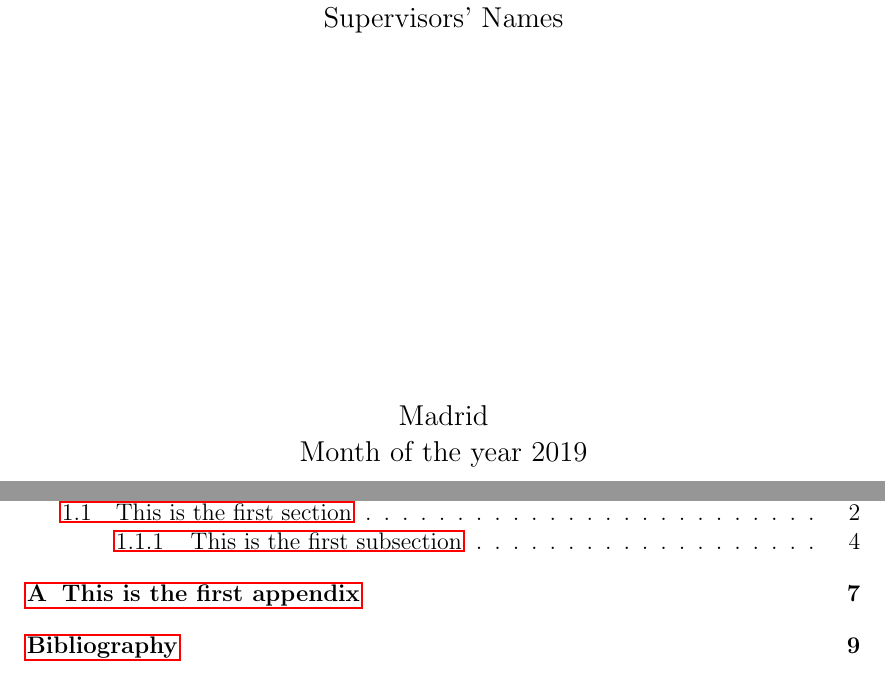
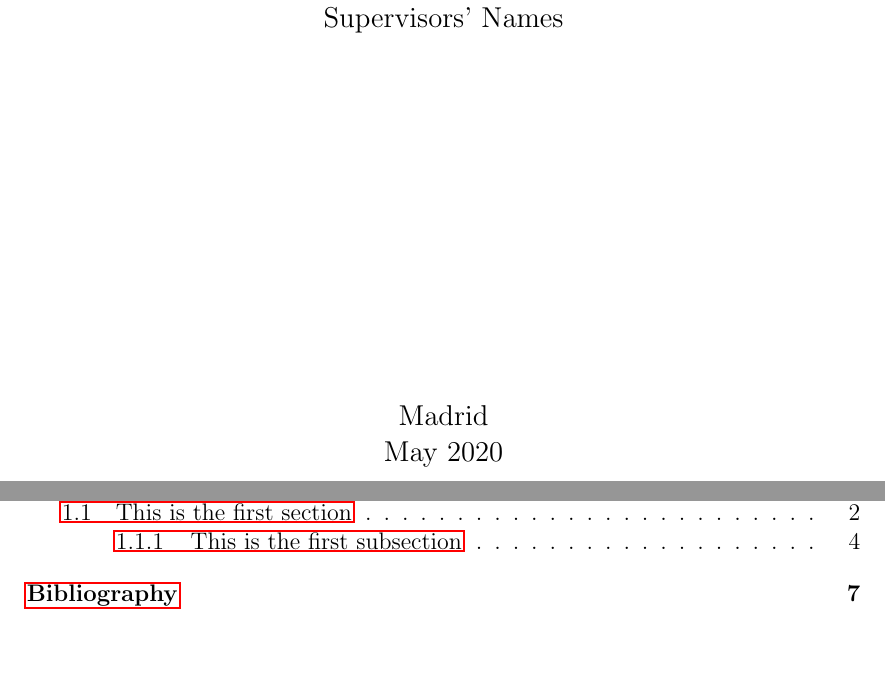
Before and after one commit to Irvise/Documents, a LaTeX thesis (Talks/LaTeX_esp/TFG-TFM/Proyecto/main.tex): two parts of pages 1 and 7 of 24 before the commit and two parts of pages 1 and 7 of 22 after it, joined at a grey line, cut so that both start at the same text. Compiled offline with pdfLaTeX.

Commit message:
Improve template

```diff
--- a/Talks/LaTeX_esp/TFG-TFM/Proyecto/main.tex
+++ b/Talks/LaTeX_esp/TFG-TFM/Proyecto/main.tex
@@ -5,7 +5,7 @@
 % Free use, just acknowledge the authors.
 %%%%%%%%%%%%%%%%%%%%
 
-\documentclass[12pt, a4paper, twoside]{book} % General document definition. In order to have the text completely centered, do not use the twoside option; however, twoside is recommended for printing.
+\documentclass[12pt, a4paper]{book} % General document definition. In order to have the text completely centered, do not use the twoside option; however, twoside is recommended for printing.
 
 % For general information and help, refer to https://www.overleaf.com/learn
 
@@ -14,27 +14,32 @@
 \usepackage[utf8]{inputenc} % Set the utf8 input encoding
 \usepackage[english]{babel} % Select your prefered language. Example: \usepackage[activeacute,spanish]{babel}
 \usepackage{amsmath, amsfonts, amssymb} % Mathematical notation
-\usepackage{makeidx} % Index customization. This shouldn't be necessary
 \usepackage{fancyhdr} % Header and footer customization
 \usepackage{titlesec} % Section printing customization
 \usepackage{graphicx} % Graphics import and tools
-\usepackage{svg} % To work with svg imports
 \usepackage{geometry} % To modify the geometry of pages (margins and other lengths)
 \usepackage{booktabs} % To create beautiful tables
-\usepackage{multicol} % To output text in two or more columns
 \usepackage{hyperref} % "Advance" and easier referencing
-\usepackage{listings} % To add and format code
+\usepackage{listings} % To add and format code. See
+\usepackage{xcolor} % Adds more colors to the available list
 \usepackage[final]{pdfpages} % Includes pdfs directly, not as images
-\usepackage{watermark} % Watermarks
 \usepackage{lipsum} % Dummy text to test the design
-\usepackage[backend=biber,
-	style=numeric,
-	citestyle=numeric,
-	sorting=none]{biblatex} % Citation configuration. We use biblatex, which is more
+\usepackage[style=numeric,
+			citestyle=numeric,
+			sorting=none]{biblatex}
+		% Citation configuration. We use biblatex, which is more
         % complex, but as customizable as it
         % gets. Please, modify this to your liking
         % IMPORTANT: this requires biber to be installed and run every time
         % you change the .bib file!!! If you are having issues with the bibliography, please, search for how to install and run biber!
+
+% Specialised packages
+
+\usepackage{algorithm2e} % To write beautiful algorithmic flows
+\usepackage{pgfplots} % Create native LaTeX looking plots (other backends are available)
+\usepackage{todonotes} % Graphically create TODO entries
+\usepackage{siunitx} % Write Units in accordance with the SI organization
+\usepackage{eurosym} % Official Euro symbol
 
 %% PACKAGE CONFIGURATION
 
@@ -91,15 +90,17 @@
 		% {\vfill \vspace*{3em}{Author's signature:\hrulefill \hfill} \hfill \\ \vspace*{4em}Supervisors' signatures:\hrulefill \hfill} % Uncoment this line if you would like to add a signature space
 		\vfill
 		Madrid \\
-		Month of the year 2019 % Modify accordingly
+		May 2020 % Modify accordingly
 	\end{titlepage}
 
+	% Write your abstract
 	\begin{abstract}
 		Abstract content
 	\end{abstract}
 
 	\cleardoublepage % New page starts on the right hand side
 
+	% Coment this block if you don't want a general information page
 	% Thanks and other information page
 	{\centering Thank yous\\}
 	\vfill % Fill the page with whitespace (this is just for aesthetical reasons)
@@ -121,11 +122,11 @@
 
 	\include{Chapter1/chapter1} % This is the way we should import files and partition our document.
 
-	% Include more chapters and or documents.
+	%% Include more chapters and or documents.
 
 	\appendix
 
-	\chapter{This is the first appendix}
+	%% Include appendixes
 
 	\cleardoublepage
 
```
Also changed, not shown: Talks/LaTeX_esp/TFG-TFM/Proyecto/main.pdf, Talks/LaTeX_esp/TFG-TFM/Proyecto/main.tex (6 more changed lines).
